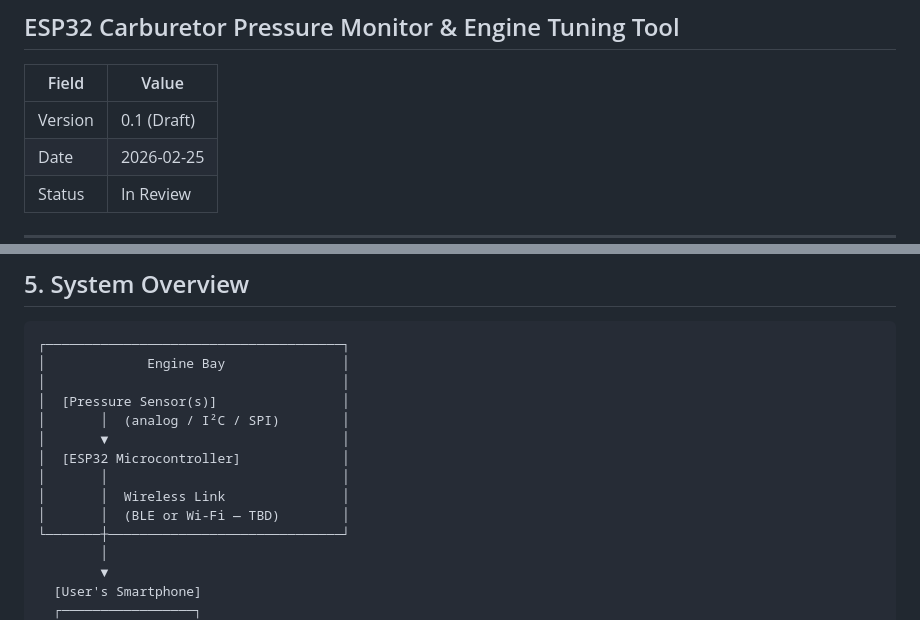
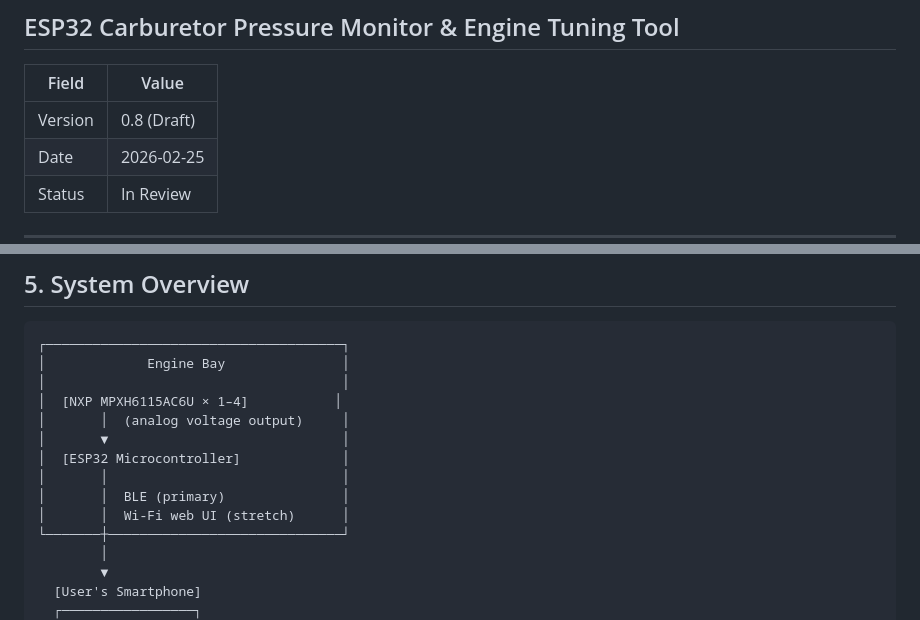
Before and after one commit to dhaehlen/CarbTune, a Markdown page: Documents/functional_specification.md, 2 parts joined by grey strips. GitHub-like rendering.

Commit message:
Fix header version and system diagram to reflect current decisions
Header version number updated from 0.1 to 0.8. System diagram updated
to show NXP MPXH6115AC6U sensor, analog interface, and BLE as confirmed
primary transport with Wi-Fi as stretch goal.

Co-Authored-By: Claude Sonnet 4.6 <noreply@anthropic.com>

```diff
--- a/Documents/functional_specification.md
+++ b/Documents/functional_specification.md
@@ -3,7 +3,7 @@
 
 | Field        | Value                        |
 |--------------|------------------------------|
-| Version      | 0.1 (Draft)                  |
+| Version      | 0.8 (Draft)                  |
 | Date         | 2026-02-25                   |
 | Status       | In Review                    |
 
@@ -56,13 +56,13 @@ The initial target engine is the **Honda CB400F** (four-cylinder, four-carburett
 ┌──────────────────────────────────────┐
 │             Engine Bay               │
 │                                      │
-│  [Pressure Sensor(s)]                │
-│       │  (analog / I²C / SPI)        │
+│  [NXP MPXH6115AC6U × 1–4]           │
+│       │  (analog voltage output)     │
 │       ▼                              │
 │  [ESP32 Microcontroller]             │
 │       │                              │
-│       │  Wireless Link               │
-│       │  (BLE or Wi-Fi — TBD)        │
+│       │  BLE (primary)               │
+│       │  Wi-Fi web UI (stretch)      │
 └───────┼──────────────────────────────┘
         │
         ▼
```
